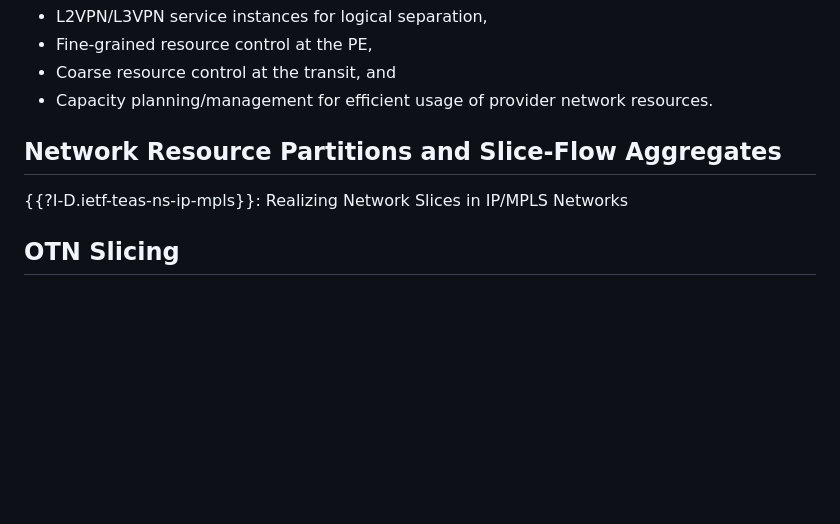
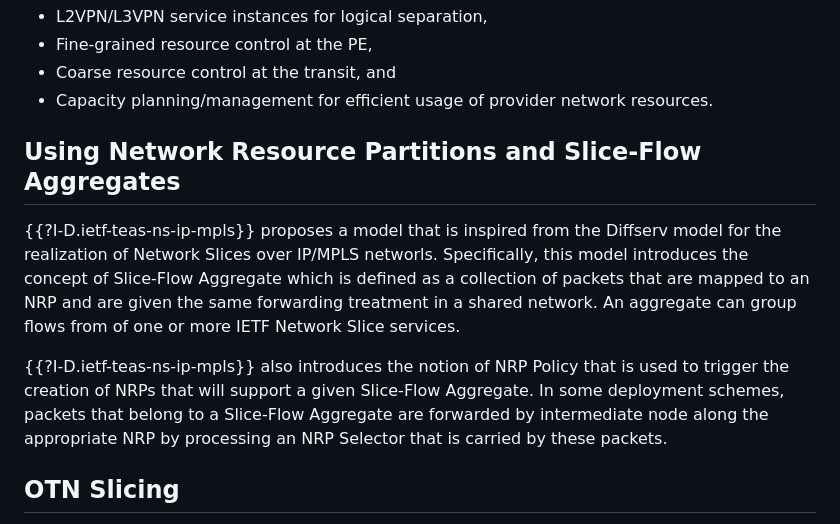
Before and after one commit to boucadair/ietf-slice-overview, a Markdown page: draft-boucadair-teas-ietf-slicing-overview.md, the part around the change. GitHub-like rendering; blank space fills up the shorter version.

```diff
--- a/draft-boucadair-teas-ietf-slicing-overview.md
+++ b/draft-boucadair-teas-ietf-slicing-overview.md
@@ -78,9 +78,11 @@ In other deployments, IETF Network Slices can be hosted directly on the underlay
 * Coarse resource control at the transit, and
 * Capacity planning/management for efficient usage of provider network resources.
 
-## Network Resource Partitions and Slice-Flow Aggregates
+## Using Network Resource Partitions and Slice-Flow Aggregates
 
-{{?I-D.ietf-teas-ns-ip-mpls}}: Realizing Network Slices in IP/MPLS Networks
+{{?I-D.ietf-teas-ns-ip-mpls}} proposes a model that is inspired from the Diffserv model for the realization of Network Slices over IP/MPLS networls. Specifically, this model introduces the concept of Slice-Flow Aggregate which is defined as a collection of packets that are mapped to an NRP and are given the same forwarding treatment in a shared network. An aggregate can group flows from of one or more IETF Network Slice services.
+
+{{?I-D.ietf-teas-ns-ip-mpls}} also introduces the notion of NRP Policy that is used to trigger the creation of NRPs that will support a given Slice-Flow Aggregate. In some deployment schemes, packets that belong to a Slice-Flow Aggregate are forwarded by intermediate node along the appropriate NRP by processing an NRP Selector that is carried by these packets.
 
 ## OTN Slicing
 
```
